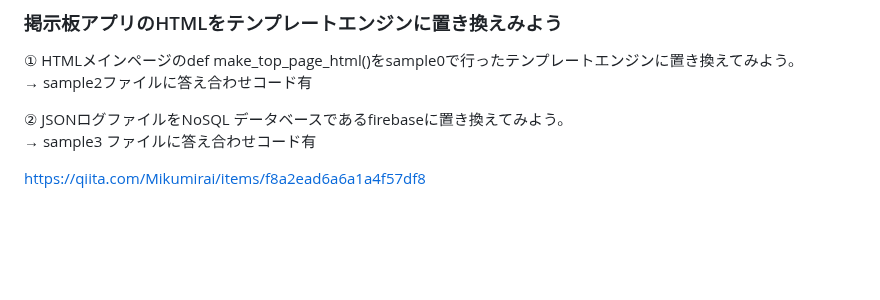
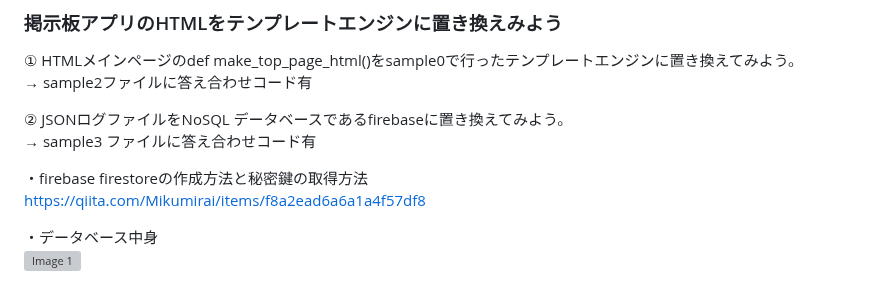
Before and after one commit to shohei0990/tech0_demo_flask_20231109, a Markdown page: README.md, the part around the change. GitHub-like rendering; blank space fills up the shorter version; grey boxes are pictures that could not be loaded.

```diff
--- a/README.md
+++ b/README.md
@@ -269,4 +269,8 @@ def make_logs():
 ② JSONログファイルをNoSQL データベースであるfirebaseに置き換えてみよう。
   → sample3 ファイルに答え合わせコード有
 
+・firebase firestoreの作成方法と秘密鍵の取得方法
   https://qiita.com/Mikumirai/items/f8a2ead6a6a1a4f57df8
+
+・データベース中身
+![Image 1](https://imgur.com/dG7dJ5R.jpg)
```
